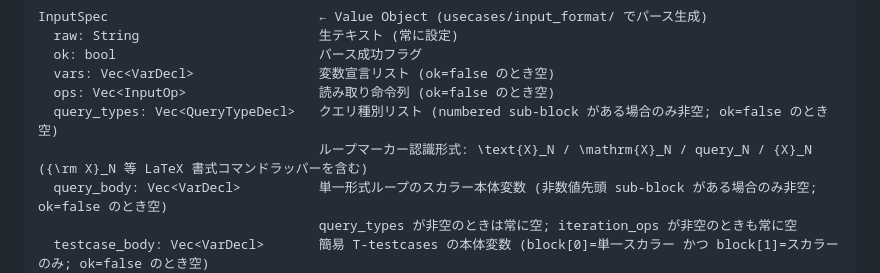
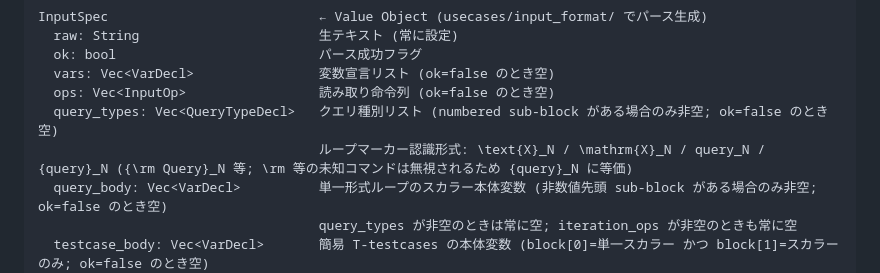
Before and after one commit to kisepichu/compro-env, a Markdown page: docs/spec.md, the part around the change. Rendered like a GitHub page.

```diff
--- a/docs/spec.md
+++ b/docs/spec.md
@@ -176,7 +176,7 @@ InputSpec                           ← Value Object (usecases/input_format/ で
   vars: Vec<VarDecl>                変数宣言リスト (ok=false のとき空)
   ops: Vec<InputOp>                 読み取り命令列 (ok=false のとき空)
   query_types: Vec<QueryTypeDecl>   クエリ種別リスト (numbered sub-block がある場合のみ非空; ok=false のとき空)
-                                    ループマーカー認識形式: \text{X}_N / \mathrm{X}_N / query_N / {X}_N ({\rm X}_N 等 LaTeX 書式コマンドラッパーを含む)
+                                    ループマーカー認識形式: \text{X}_N / \mathrm{X}_N / query_N / {query}_N ({\rm Query}_N 等; \rm 等の未知コマンドは無視されるため {query}_N に等価)
   query_body: Vec<VarDecl>          単一形式ループのスカラー本体変数 (非数値先頭 sub-block がある場合のみ非空; ok=false のとき空)
                                     query_types が非空のときは常に空; iteration_ops が非空のときも常に空
   testcase_body: Vec<VarDecl>       簡易 T-testcases の本体変数 (block[0]=単一スカラー かつ block[1]=スカラーのみ; ok=false のとき空)
```
Also changed, not shown: docs/commands/init.md (+4 -3 lines).
